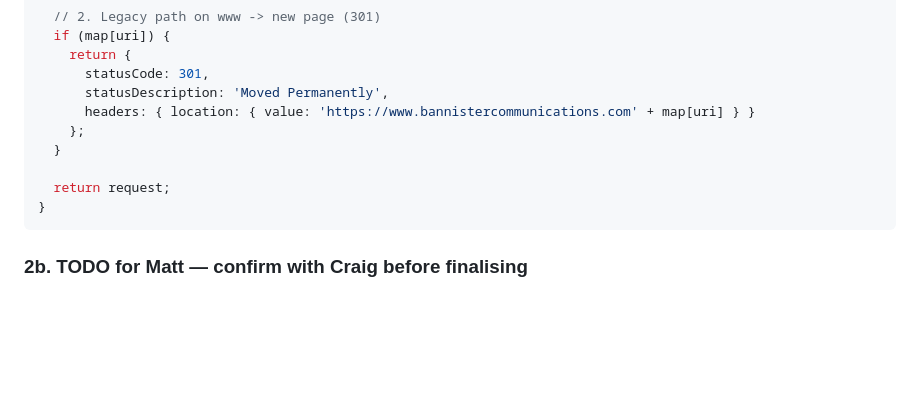
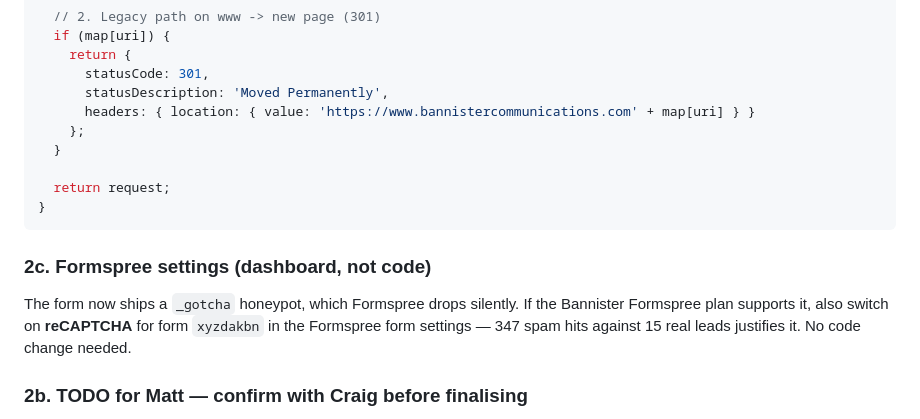
Before and after one commit to matt-milzewski/bannisterCommunications, a Markdown page: CHANGED_URLS.md, the part around the change. Rendered like a GitHub page; blank space fills up the shorter version.

Commit message:
Note Formspree reCAPTCHA option in handback doc
Co-Authored-By: Claude Sonnet 5 <noreply@anthropic.com>
Claude-Session: https://claude.ai/code/session_01UYxuRTbZGfYcNQijnWFcz3

````diff
--- a/CHANGED_URLS.md
+++ b/CHANGED_URLS.md
@@ -97,6 +97,13 @@ function handler(event) {
 }
 ```
 
+### 2c. Formspree settings (dashboard, not code)
+
+The form now ships a `_gotcha` honeypot, which Formspree drops silently. If the
+Bannister Formspree plan supports it, also switch on **reCAPTCHA** for form
+`xyzdakbn` in the Formspree form settings — 347 spam hits against 15 real leads
+justifies it. No code change needed.
+
 ### 2b. TODO for Matt — confirm with Craig before finalising
 
 - Does Craig still offer **computer maintenance** and **software purchase / remote
````
